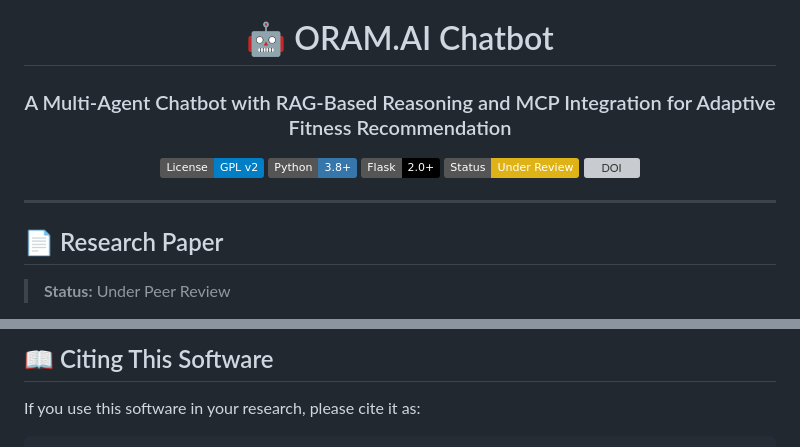
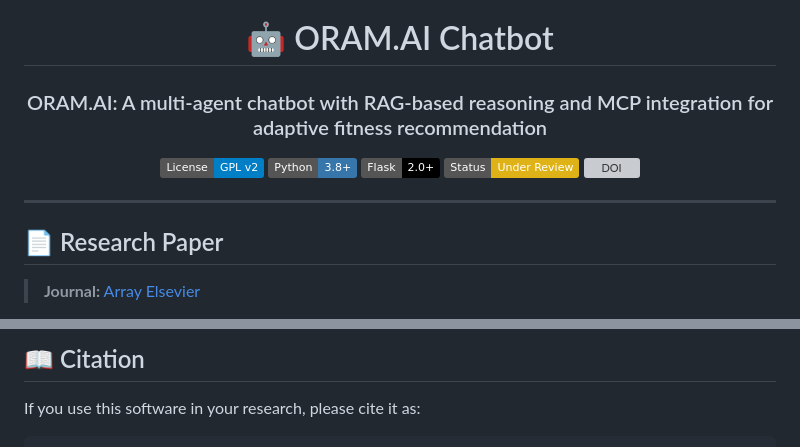
Before and after one commit to Applied-AI-Research-Lab/ORAM.AI-A-Multi-Agent-Chatbot-for-Adaptive-Fitness-Recommendation, a Markdown page: README.md, 2 parts joined by grey strips. Rendered like a GitHub page; badges without logos; grey boxes are pictures that could not be loaded.

```diff
--- a/README.md
+++ b/README.md
@@ -2,7 +2,7 @@
 
 # 🤖 ORAM.AI Chatbot
 
-### A Multi-Agent Chatbot with RAG-Based Reasoning and MCP Integration for Adaptive Fitness Recommendation
+### ORAM.AI: A multi-agent chatbot with RAG-based reasoning and MCP integration for adaptive fitness recommendation
 
 [![License: GPL v2](https://img.shields.io/badge/License-GPL_v2-blue.svg)](https://www.gnu.org/licenses/old-licenses/gpl-2.0.en.html)
 [![Python](https://img.shields.io/badge/Python-3.8+-3776AB?logo=python&logoColor=white)](https://www.python.org)
@@ -16,5 +16,5 @@
 
 ## 📄 Research Paper
 
-> **Status:** Under Peer Review
+> **Journal:** [Array Elsevier](https://www.sciencedirect.com/science/article/pii/S2590005626002560)
 
@@ -22,5 +22,5 @@
 
-## 📖 Citing This Software
+## 📖 Citation
 
 If you use this software in your research, please cite it as:
 
```
Also changed, not shown: other parts of README.md (+12 -15 lines).
